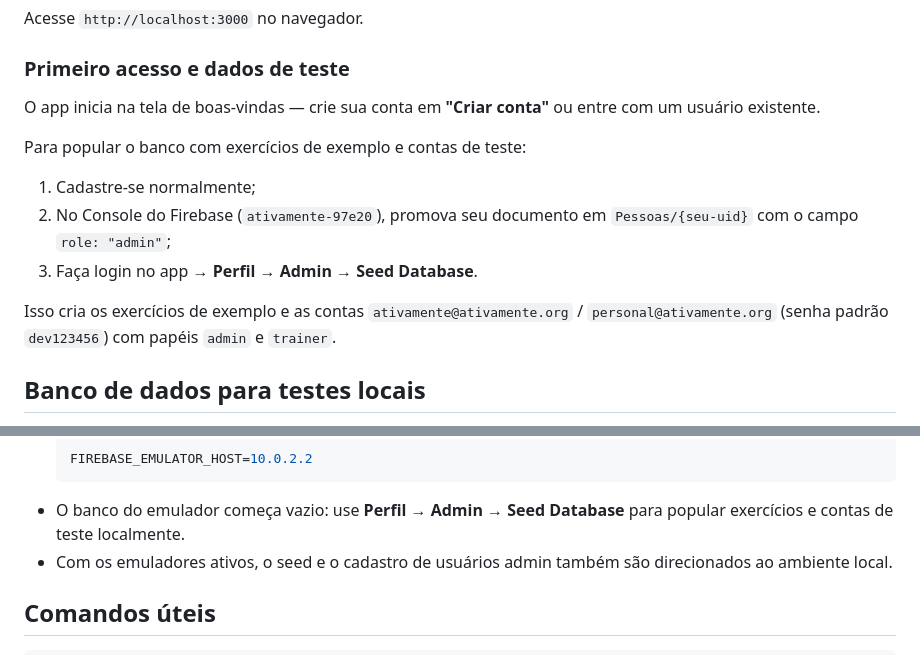
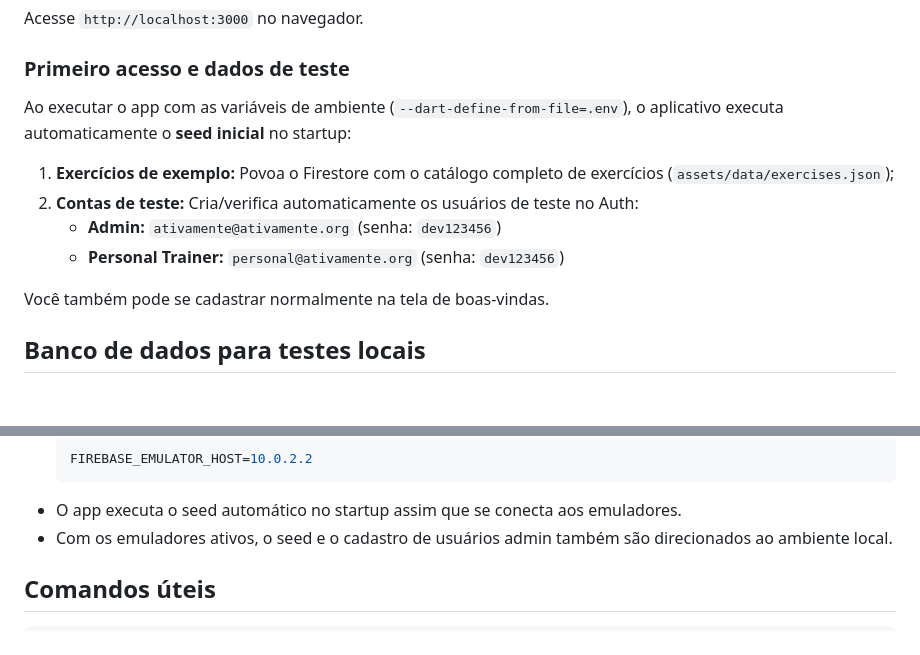
Before and after one commit to labican-ufrn/ativamente, a Markdown page: README.md, 2 parts joined by grey strips. Drawn GitHub-style; blank space fills up the shorter version.

Commit message:
docs: atualiza README.md e docs/execucao-local.md com seed automatico no startup e dados de teste

````diff
--- a/README.md
+++ b/README.md
@@ -77,15 +77,14 @@ Acesse `http://localhost:3000` no navegador.
 
 ### Primeiro acesso e dados de teste
 
-O app inicia na tela de boas-vindas — crie sua conta em **"Criar conta"** ou entre com um usuário existente.
+Ao executar o app com as variáveis de ambiente (`--dart-define-from-file=.env`), o aplicativo executa automaticamente o **seed inicial** no startup:
 
-Para popular o banco com exercícios de exemplo e contas de teste:
+1. **Exercícios de exemplo:** Povoa o Firestore com o catálogo completo de exercícios (`assets/data/exercises.json`);
+2. **Contas de teste:** Cria/verifica automaticamente os usuários de teste no Auth:
+   - **Admin:** `ativamente@ativamente.org` (senha: `dev123456`)
+   - **Personal Trainer:** `personal@ativamente.org` (senha: `dev123456`)
 
-1. Cadastre-se normalmente;
-2. No Console do Firebase (`ativamente-97e20`), promova seu documento em `Pessoas/{seu-uid}` com o campo `role: "admin"`;
-3. Faça login no app → **Perfil → Admin → Seed Database**.
-
-Isso cria os exercícios de exemplo e as contas `ativamente@ativamente.org` / `personal@ativamente.org` (senha padrão `dev123456`) com papéis `admin` e `trainer`.
+Você também pode se cadastrar normalmente na tela de boas-vindas.
 
 ## Banco de dados para testes locais
 
@@ -111,7 +110,7 @@ flutter run -d web-server --web-port=3000 --dart-define-from-file=.env
   ```bash
   FIREBASE_EMULATOR_HOST=10.0.2.2
   ```
-- O banco do emulador começa vazio: use **Perfil → Admin → Seed Database** para popular exercícios e contas de teste localmente.
+- O app executa o seed automático no startup assim que se conecta aos emuladores.
 - Com os emuladores ativos, o seed e o cadastro de usuários admin também são direcionados ao ambiente local.
 
 ## Comandos úteis
````
Also changed, not shown: docs/execucao-local.md (+6 -6 lines).
